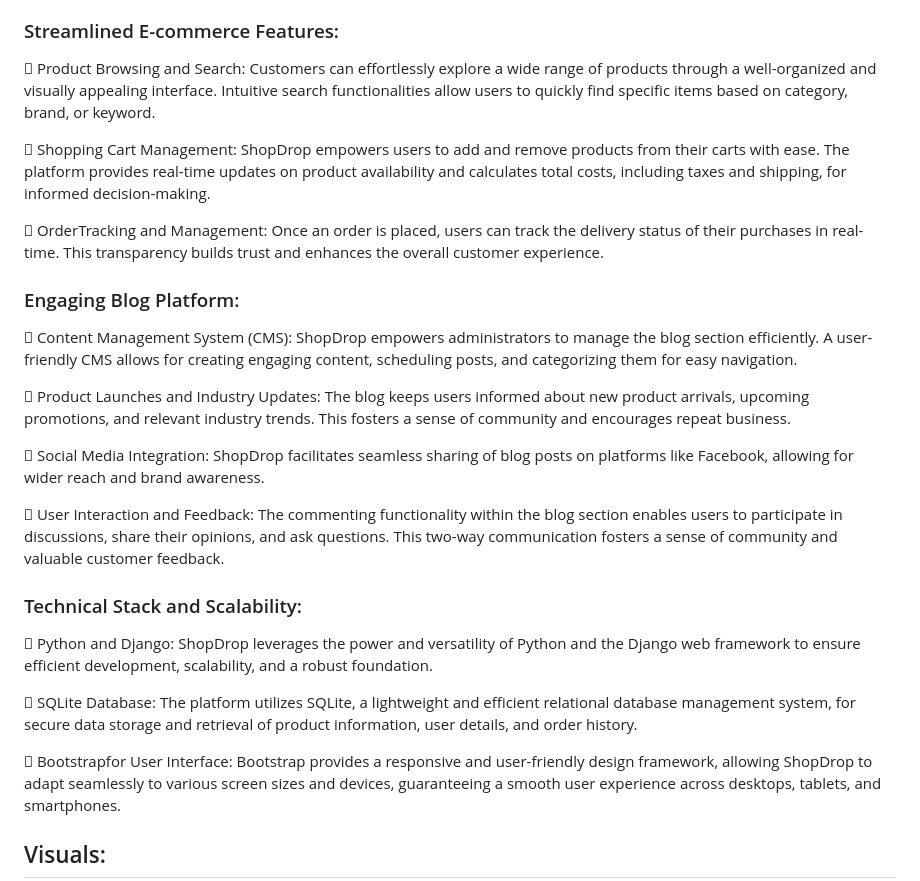
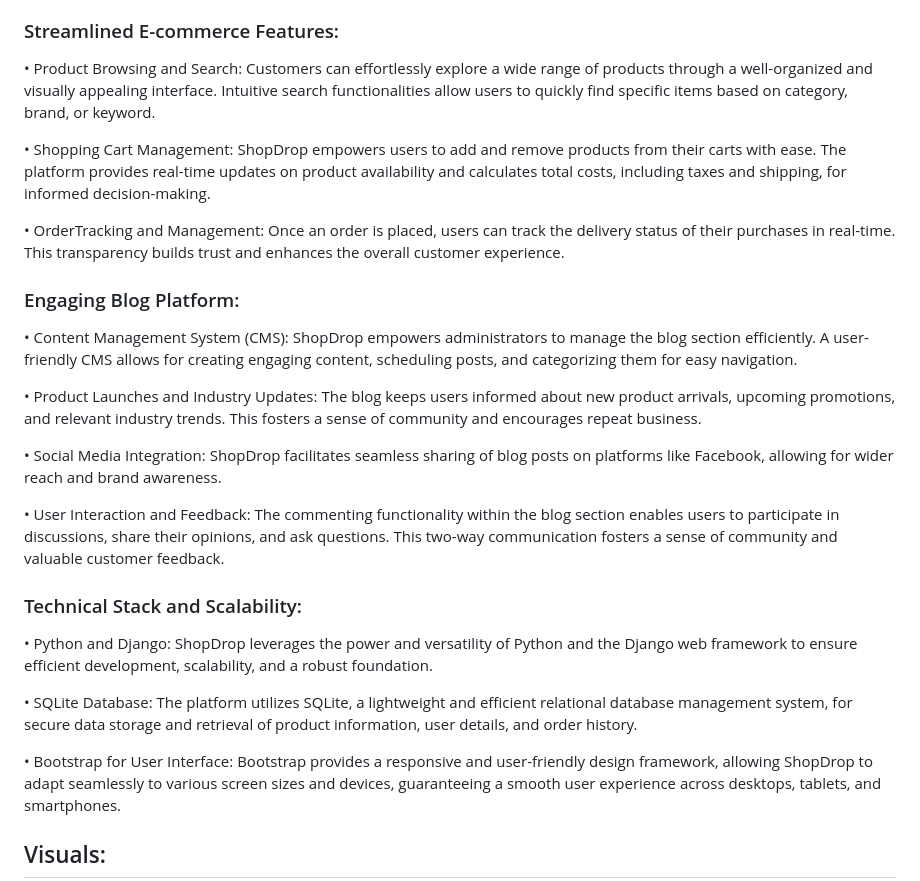
Before and after one commit to Shantanuubasu/ShopDrop, a Markdown page: README.md, the part around one of its changes. Drawn GitHub-style.

```diff
--- a/README.md
+++ b/README.md
@@ -18,45 +18,45 @@
 
  ### Streamlined E-commerce Features:
 
-  Product Browsing and Search: Customers can effortlessly explore a wide range of products
+ • Product Browsing and Search: Customers can effortlessly explore a wide range of products
  through a well-organized and visually appealing interface. Intuitive search functionalities allow
  users to quickly find specific items based on category, brand, or keyword.
 
-  Shopping Cart Management: ShopDrop empowers users to add and remove products from their
+ • Shopping Cart Management: ShopDrop empowers users to add and remove products from their
  carts with ease. The platform provides real-time updates on product availability and calculates
  total costs, including taxes and shipping, for informed decision-making.
 
-  OrderTracking and Management: Once an order is placed, users can track the delivery status of
+ • OrderTracking and Management: Once an order is placed, users can track the delivery status of
  their purchases in real-time. This transparency builds trust and enhances the overall customer
  experience.
 
  ### Engaging Blog Platform:
 
-  Content Management System (CMS): ShopDrop empowers administrators to manage the blog
+ • Content Management System (CMS): ShopDrop empowers administrators to manage the blog
  section efficiently. A user-friendly CMS allows for creating engaging content, scheduling posts, and
  categorizing them for easy navigation.
 
-  Product Launches and Industry Updates: The blog keeps users informed about new product
+ • Product Launches and Industry Updates: The blog keeps users informed about new product
  arrivals, upcoming promotions, and relevant industry trends. This fosters a sense of community
  and encourages repeat business.
 
-  Social Media Integration: ShopDrop facilitates seamless sharing of blog posts on platforms like
+ • Social Media Integration: ShopDrop facilitates seamless sharing of blog posts on platforms like
  Facebook, allowing for wider reach and brand awareness.
 
-  User Interaction and Feedback: The commenting functionality within the blog section enables
+ • User Interaction and Feedback: The commenting functionality within the blog section enables
  users to participate in discussions, share their opinions, and ask questions. This two-way
  communication fosters a sense of community and valuable customer feedback.
 
  ### Technical Stack and Scalability:
 
-  Python and Django: ShopDrop leverages the power and versatility of Python and the Django web
+ • Python and Django: ShopDrop leverages the power and versatility of Python and the Django web
  framework to ensure efficient development, scalability, and a robust foundation.
 
-  SQLite Database: The platform utilizes SQLite, a lightweight and efficient relational database
+ • SQLite Database: The platform utilizes SQLite, a lightweight and efficient relational database
  management system, for secure data storage and retrieval of product information, user details,
  and order history.
 
-  Bootstrapfor User Interface: Bootstrap provides a responsive and user-friendly design framework,
+ • Bootstrap for User Interface: Bootstrap provides a responsive and user-friendly design framework,
  allowing ShopDrop to adapt seamlessly to various screen sizes and devices, guaranteeing a
  smooth user experience across desktops, tablets, and smartphones.
 
```
Also changed, not shown: other parts of README.md (+12 -0 lines).
